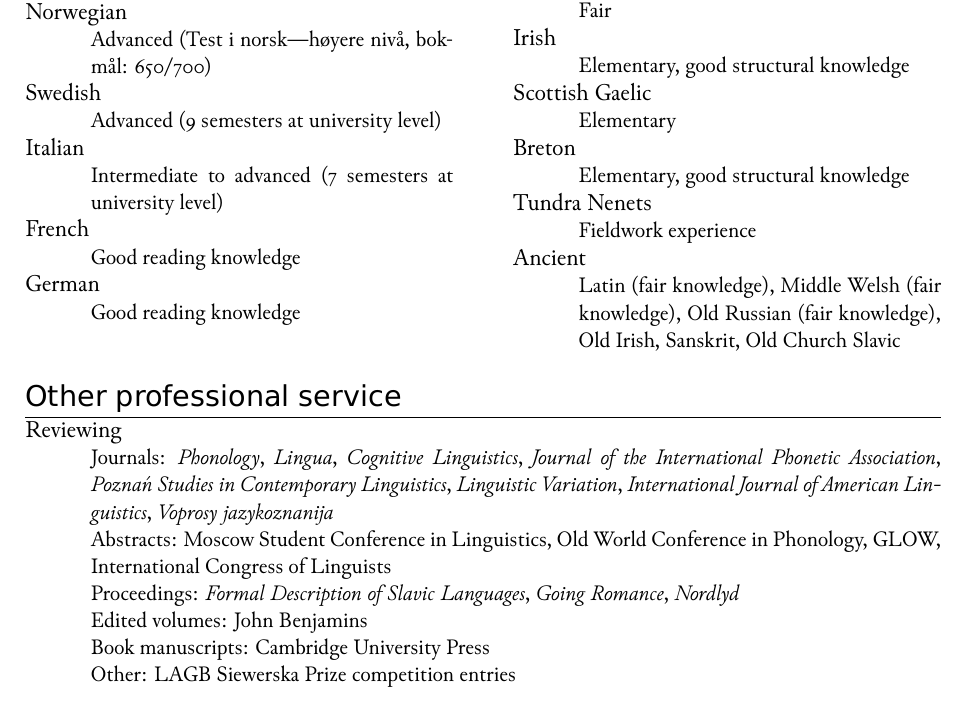
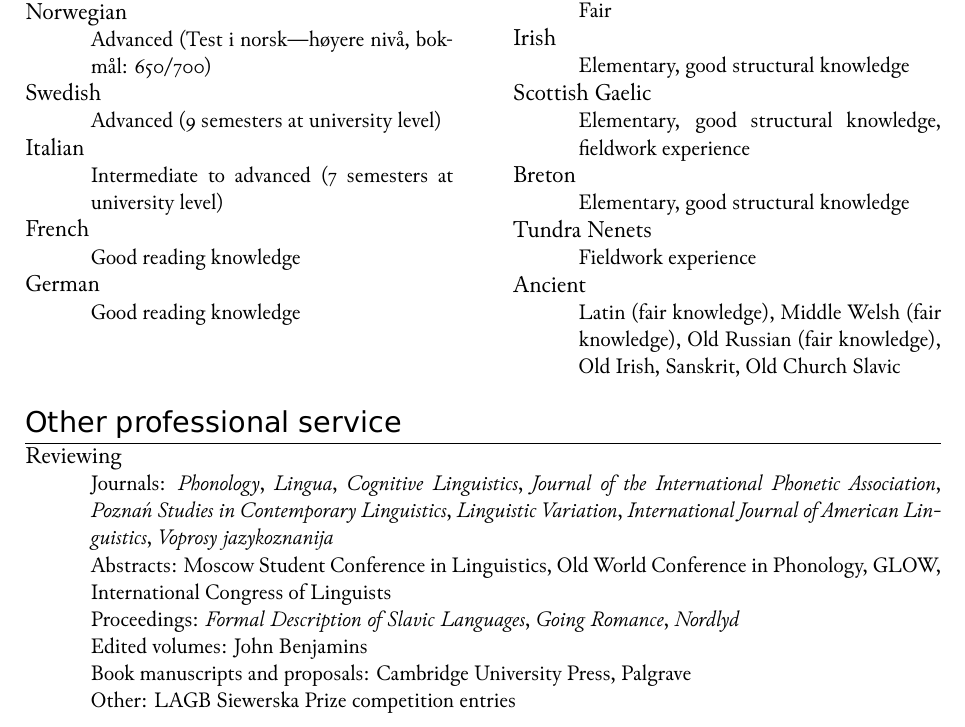
Before and after one commit to anghyflawn/cv, a LaTeX CV (cv.tex): part of page 7 of 8, cut so that both start at the same text. Compiled offline with XeLaTeX.

Commit message:
Minor cleanup

```diff
--- a/cv.tex
+++ b/cv.tex
@@ -220,7 +220,7 @@ Examiner: \href{http://www.philol.msu.ru/~ruslang/about/employee/knyazev.s.v/}{D
 \block{Welsh}{Fair, extensive structural knowledge, fieldwork experience}
 \block{Ukrainian}{Fair}
 \block{Irish}{Elementary, good structural knowledge}
-\block{Scottish Gaelic}{Elementary}
+\block{Scottish Gaelic}{Elementary, good structural knowledge, fieldwork experience}
 \block{Breton}{Elementary, good structural knowledge}
 \block{Tundra Nenets}{Fieldwork experience}
 \block{Ancient}{Latin (fair knowledge), Middle Welsh (fair knowledge), Old Russian (fair knowledge), Old Irish, Sanskrit, Old Church Slavic}
@@ -233,7 +233,7 @@ Examiner: \href{http://www.philol.msu.ru/~ruslang/about/employee/knyazev.s.v/}{D
 Abstracts: Moscow Student Conference in Linguistics, Old World Conference in Phonology, GLOW, International Congress of Linguists\\
 Proceedings: \emph{Formal Description of Slavic Languages}, \emph{Going Romance}, \emph{Nordlyd}\\
 Edited volumes: John Benjamins\\
-Book manuscripts: Cambridge University Press\\
+Book manuscripts and proposals: Cambridge University Press, Palgrave\\
 Other: LAGB Siewerska Prize competition entries}
 \block{Conference organization}{8th Celtic Linguistics Conference, June 2014, The University of Edinburgh (local organizer)\\
 16th International Congress of Phonetic Sciences, August 2015, Glasgow (member of local advisory board)}
```
Also changed, not shown: cv.pdf.
